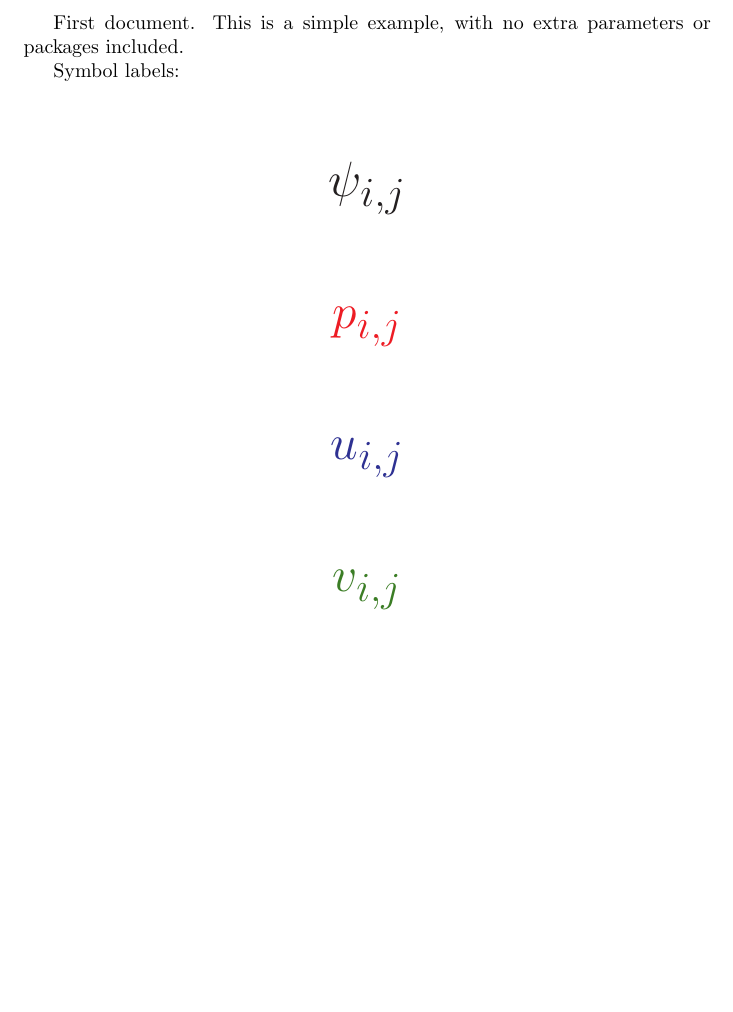
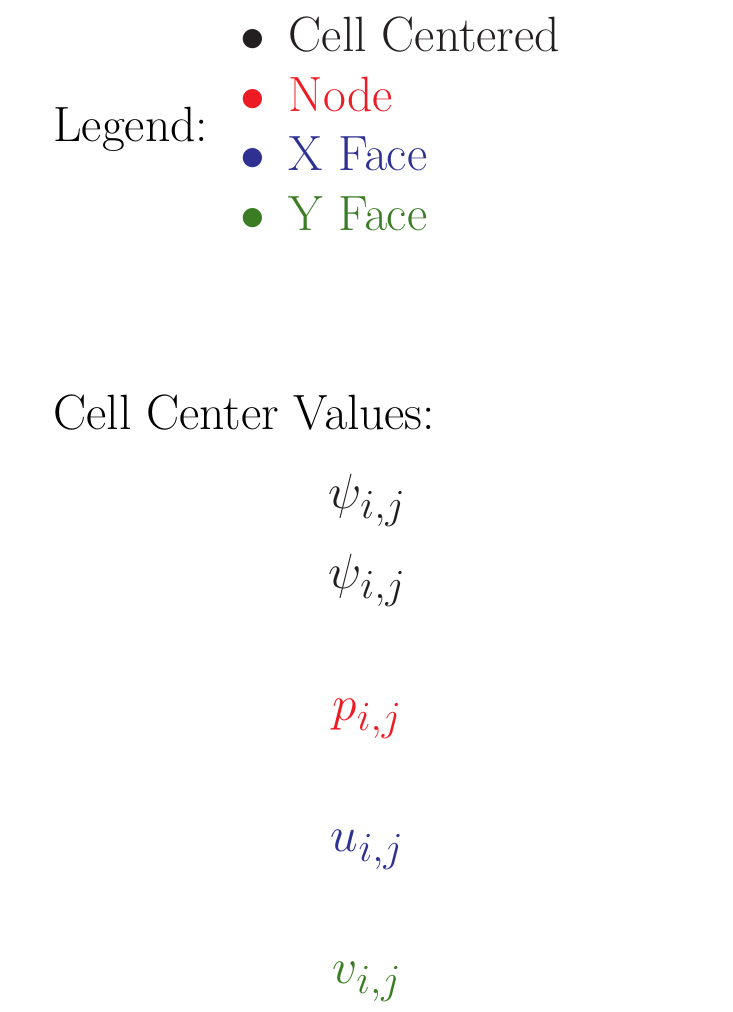
Before and after one commit to hctorres/shallow_water_equations_mini_app, a LaTeX document (figures/figure_labels.tex): part of the page, cut at the place of the change, the shorter picture padded with empty space. Compiled offline with pdfLaTeX.

Commit message:
Added legend.

```diff
--- a/figures/figure_labels.tex
+++ b/figures/figure_labels.tex
@@ -3,20 +3,33 @@
 \usepackage[dvipsnames]{xcolor}
 
 \begin{document}
-First document. This is a simple example, with no
-extra parameters or packages included.
 
-Symbol labels:
-
+% Only use these colors for labels.
 \definecolor{cell_centered_color}{named}{Black}
 \definecolor{node_color}{named}{Red}
 \definecolor{x_face_color}{named}{Blue}
 \definecolor{y_face_color}{named}{OliveGreen}
 
+
+
+
 \begin{Huge}
+
+	Legend:
+	\begin{tabular}{ c l }
+		\color{cell_centered_color}{$\bullet$} & \color{cell_centered_color}{Cell Centered} \\
+		\color{node_color}{$\bullet$} & \color{node_color}{Node} \\
+		\color{x_face_color}{$\bullet$} & \color{x_face_color}{X Face} \\
+		\color{y_face_color}{$\bullet$} & \color{y_face_color}{Y Face}
+	\end{tabular}
+
+ 	\vspace{1in}
+	Cell Center Values:
 	\color{cell_centered_color}{
 		$$ \psi_{i,j} $$
+		$$ \psi_{i,j} $$
 	}
+
 	\color{node_color}{ $$ p_{i,j} $$ }
 	\color{x_face_color}{ $$ u_{i,j} $$ }
 	\color{y_face_color}{ $$ v_{i,j} $$ }
```
Also changed, not shown: shallow_water_equations.md (+1 -1 lines).
